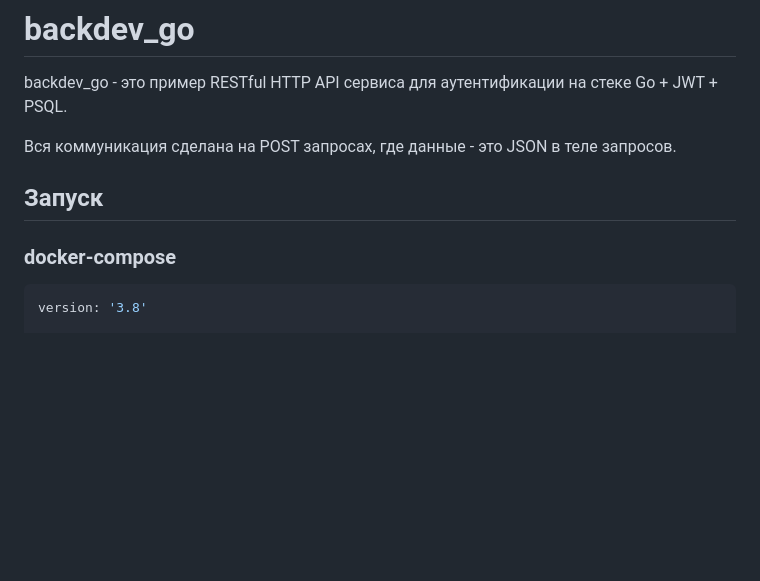
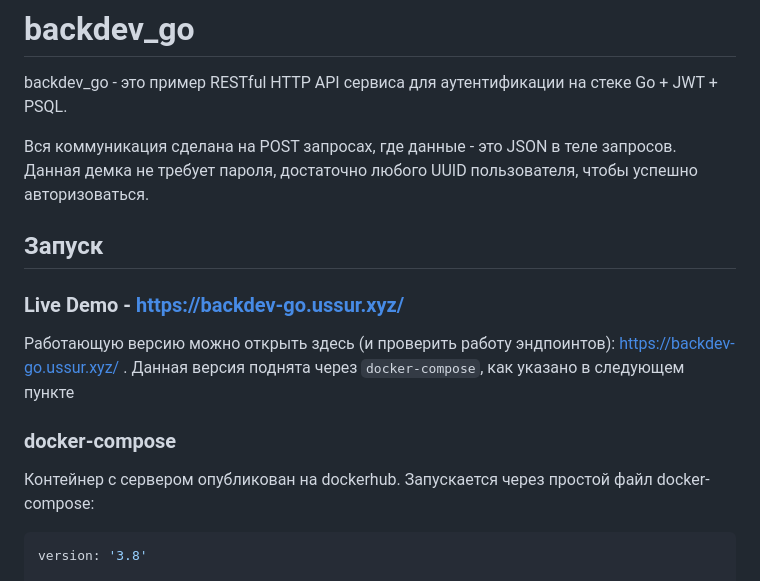
Before and after one commit to USSURATONCACHI/backdev_go, a Markdown page: README.md, the part around the change. GitHub-like rendering; blank space fills up the shorter version.

````diff
--- a/README.md
+++ b/README.md
@@ -3,10 +3,18 @@
 backdev_go - это пример RESTful HTTP API сервиса для аутентификации на стеке Go + JWT + PSQL.
 
 Вся коммуникация сделана на POST запросах, где данные - это JSON в теле запросов.
+Данная демка не требует пароля, достаточно любого UUID пользователя, чтобы успешно авторизоваться.
 
 ## Запуск
 
+### Live Demo - https://backdev-go.ussur.xyz/
+
+Работающую версию можно открыть здесь (и проверить работу эндпоинтов): https://backdev-go.ussur.xyz/ .
+Данная версия поднята через `docker-compose`, как указано в следующем пункте
+
 ### docker-compose
+
+Контейнер с сервером опубликован на dockerhub. Запускается через простой файл docker-compose:
 
 ```yml
 version: '3.8'
````
